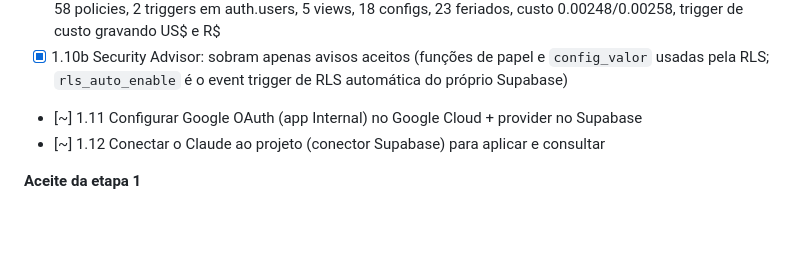
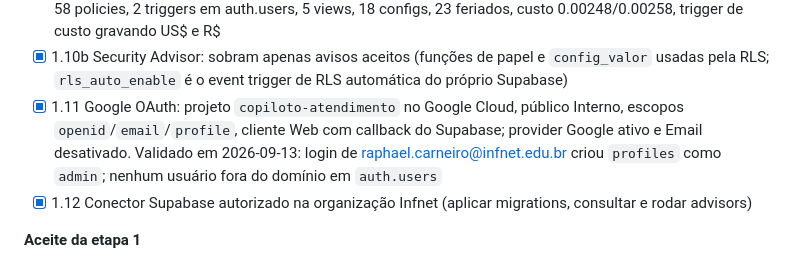
Before and after one commit to raphaelcarneiro-rgb/copiloto-atendimento, a Markdown page: specs/001-copiloto/tasks.md, the part around the change. Drawn GitHub-style; blank space fills up the shorter version.

Commit message:
Etapa 1: login Google @infnet.edu.br validado
Co-Authored-By: Claude Opus 5 <noreply@anthropic.com>

```diff
--- a/specs/001-copiloto/tasks.md
+++ b/specs/001-copiloto/tasks.md
@@ -17,8 +17,8 @@ Requisitos: RF09, RF21 (estrutura), RF22 (config), constitution §4, §9.
 - [x] 1.9b Migration 0800: preços OpenAI de set/2026 (cache write, contexto longo) e modelos `gpt-5.6-luna`
 - [x] 1.10 Projeto `copiloto-atendimento` (ref `trtmyuqatmhvikfbqmkv`, org Infnet, sa-east-1). Migrations 0100–0700 rodadas pelo SQL Editor; 0800 aplicada pelo conector em 2026-09-13. Validado: 15 tabelas com RLS, 58 policies, 2 triggers em auth.users, 5 views, 18 configs, 23 feriados, custo 0.00248/0.00258, trigger de custo gravando US$ e R$
 - [x] 1.10b Security Advisor: sobram apenas avisos aceitos (funções de papel e `config_valor` usadas pela RLS; `rls_auto_enable` é o event trigger de RLS automática do próprio Supabase)
-- [~] 1.11 Configurar Google OAuth (app Internal) no Google Cloud + provider no Supabase
-- [~] 1.12 Conectar o Claude ao projeto (conector Supabase) para aplicar e consultar
+- [x] 1.11 Google OAuth: projeto `copiloto-atendimento` no Google Cloud, público Interno, escopos `openid`/`email`/`profile`, cliente Web com callback do Supabase; provider Google ativo e Email desativado. Validado em 2026-09-13: login de raphael.carneiro@infnet.edu.br criou `profiles` como `admin`; nenhum usuário fora do domínio em `auth.users`
+- [x] 1.12 Conector Supabase autorizado na organização Infnet (aplicar migrations, consultar e rodar advisors)
 
 **Aceite da etapa 1**
 - `verificacao_etapa1.sql`: todas as tabelas públicas com RLS ativo; 2 triggers em `auth.users`; `config` e `feriados` populados; `custo_estimado_usd('gpt-5-mini', 10000, 1000, 4000)` = 0.0036.
```
